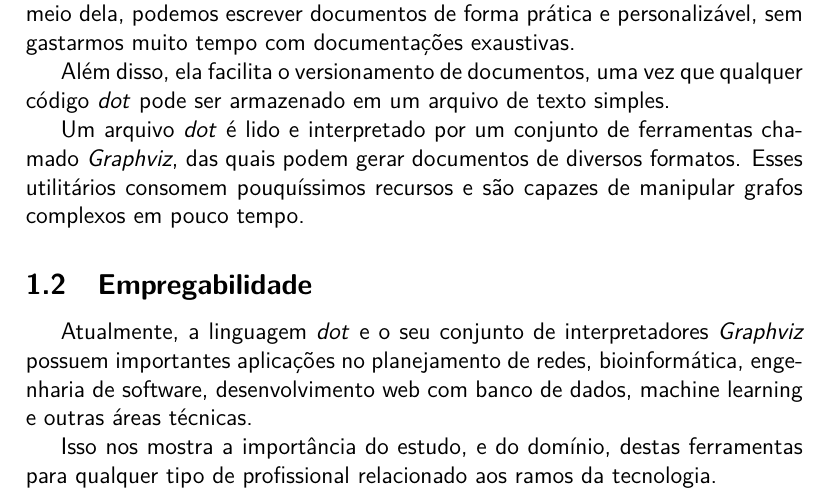
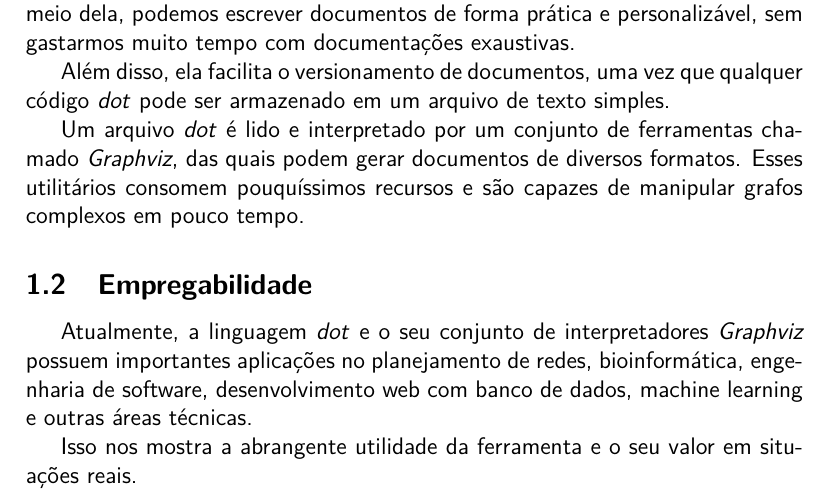
Before and after one commit to gabrielproencaalves/Aprenda-DOT, a LaTeX document (src/index.tex): part of page 1 of 3, cut so that both start at the same text. Compiled offline with pdfLaTeX.

Commit message:
Reformulate employability conclusion

```diff
--- a/src/index.tex
+++ b/src/index.tex
@@ -57,10 +57,9 @@
       desenvolvimento web com banco de dados,
       machine learning e outras áreas técnicas.
 
-      Isso nos mostra a importância do estudo, e do
-      domínio, destas ferramentas para qualquer
-      tipo de profissional relacionado aos ramos da
-      tecnologia.
+      Isso nos mostra a abrangente utilidade
+      da ferramenta e o seu valor em situações
+      reais.
 
     \break
 
```
